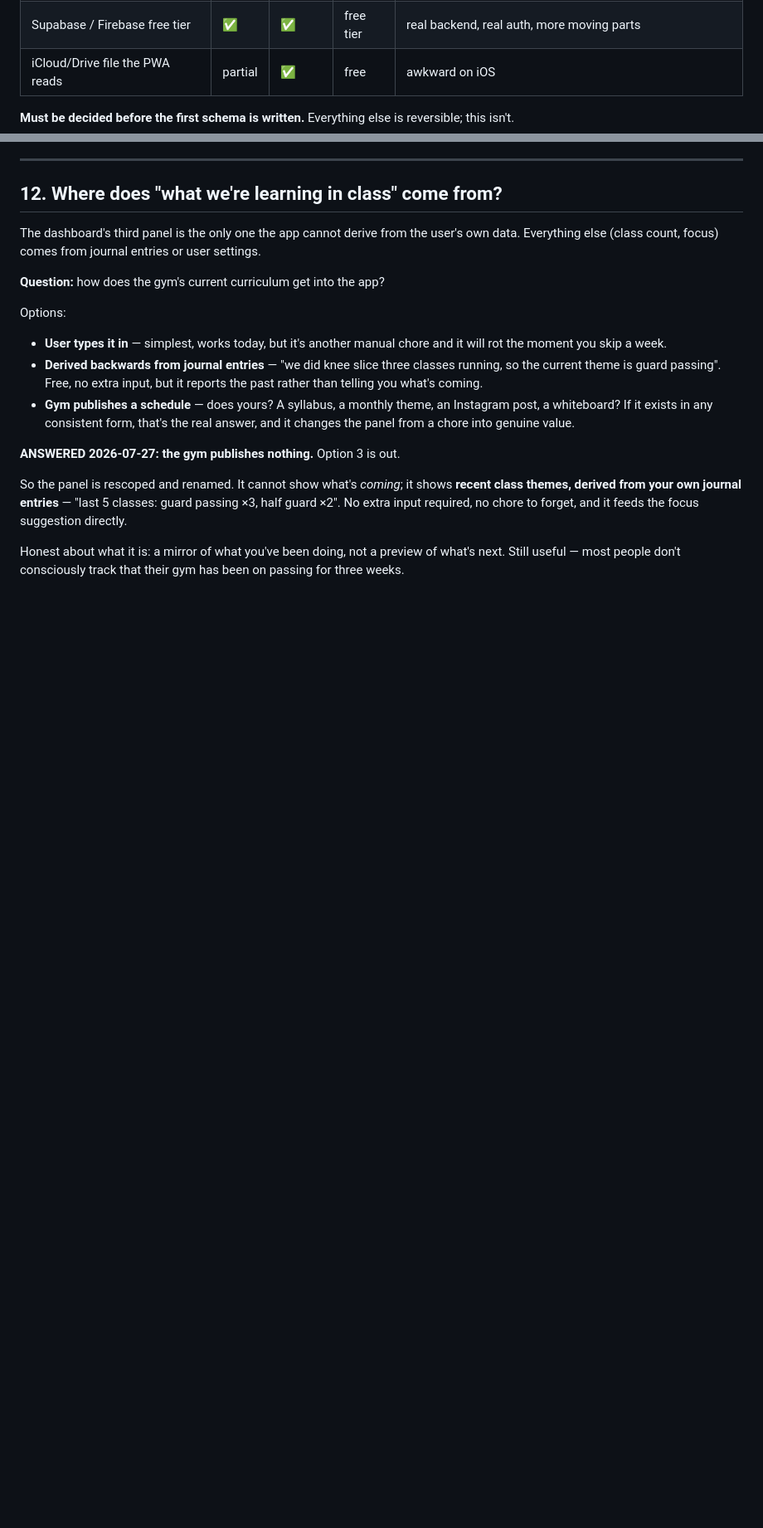
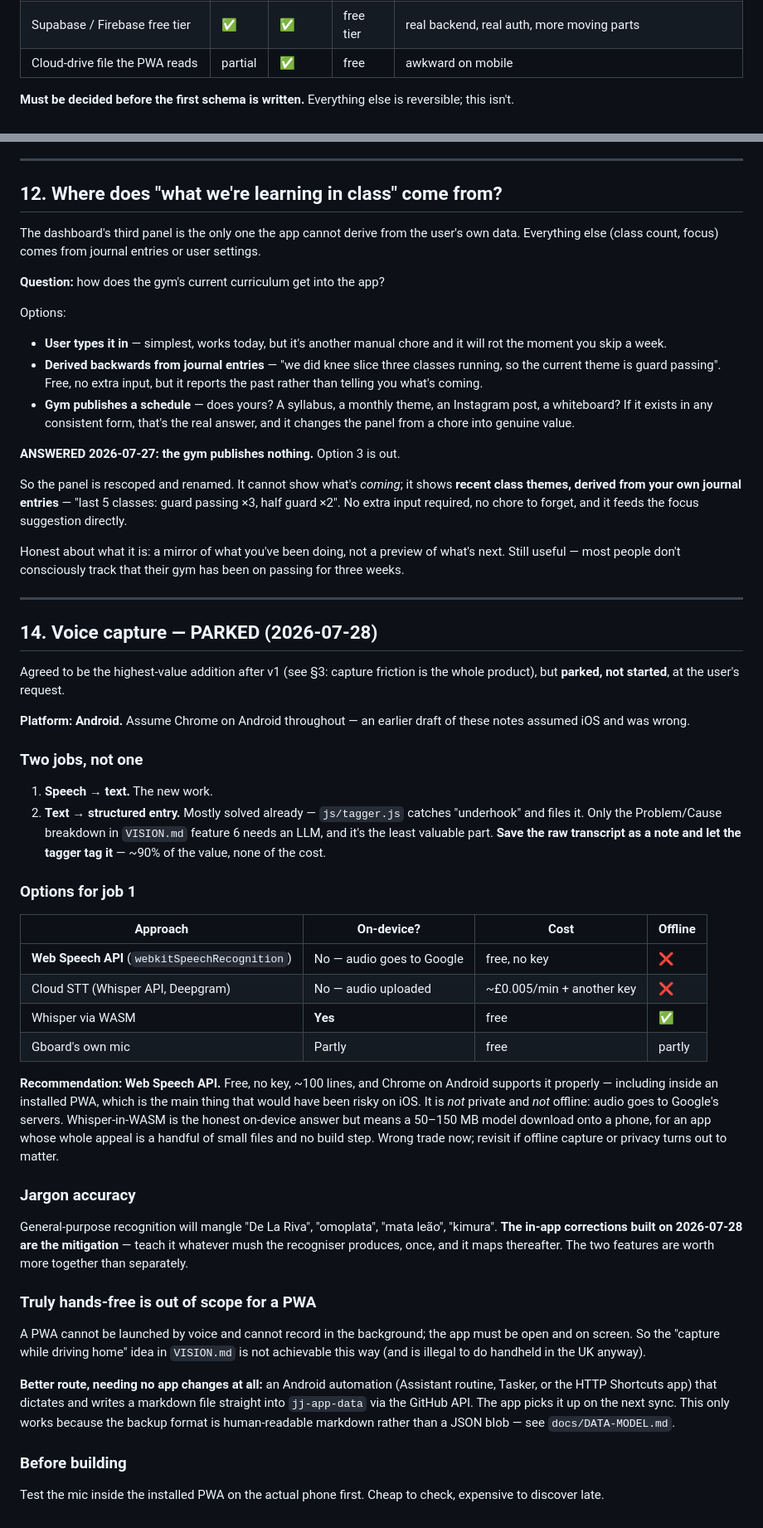
Before and after one commit to kezbolino/JJ-app, a Markdown page: docs/OPEN-QUESTIONS.md, 2 parts joined by grey strips. Shown at 83% size. Drawn GitHub-style; blank space fills up the shorter version.

Commit message:
Park voice capture, and record that the phone is Android
Writes up the voice-capture design rather than starting it: the split
between transcription and structuring, why the Web Speech API is the
right first move despite not being on-device, and why truly hands-free
capture wants an Android automation writing markdown into the notes repo
rather than anything in the app.

Earlier notes assumed iOS. The user is on Android, so the storage-eviction
and platform wording is corrected and CLAUDE.md now states the platform.

Co-Authored-By: Claude Opus 5 <noreply@anthropic.com>
Claude-Session: https://claude.ai/code/session_01Du2ngcatmB1cXWGmFKmCUV

```diff
--- a/docs/OPEN-QUESTIONS.md
+++ b/docs/OPEN-QUESTIONS.md
@@ -230,7 +230,7 @@ than tagging accuracy, because bad tags can be fixed and lost journals cannot.
 | + manual JSON export | ❌ | manual | free | relies on user discipline; better than nothing |
 | Sync to a private GitHub data repo | ✅ | ✅ | free | needs a token in the browser — separate private repo, never this one |
 | Supabase / Firebase free tier | ✅ | ✅ | free tier | real backend, real auth, more moving parts |
-| iCloud/Drive file the PWA reads | partial | ✅ | free | awkward on iOS |
+| Cloud-drive file the PWA reads | partial | ✅ | free | awkward on mobile |
 
 **Must be decided before the first schema is written.** Everything else is
 reversible; this isn't.
@@ -265,3 +265,64 @@ forget, and it feeds the focus suggestion directly.
 Honest about what it is: a mirror of what you've been doing, not a preview of
 what's next. Still useful — most people don't consciously track that their gym
 has been on passing for three weeks.
+
+---
+
+## 14. Voice capture — PARKED (2026-07-28)
+
+Agreed to be the highest-value addition after v1 (see §3: capture friction is
+the whole product), but **parked, not started**, at the user's request.
+
+**Platform: Android.** Assume Chrome on Android throughout — an earlier draft of
+these notes assumed iOS and was wrong.
+
+### Two jobs, not one
+
+1. **Speech → text.** The new work.
+2. **Text → structured entry.** Mostly solved already — `js/tagger.js` catches
+   "underhook" and files it. Only the Problem/Cause breakdown in `VISION.md`
+   feature 6 needs an LLM, and it's the least valuable part. **Save the raw
+   transcript as a note and let the tagger tag it** — ~90% of the value, none of
+   the cost.
+
+### Options for job 1
+
+| Approach | On-device? | Cost | Offline |
+|---|---|---|---|
+| **Web Speech API** (`webkitSpeechRecognition`) | No — audio goes to Google | free, no key | ❌ |
+| Cloud STT (Whisper API, Deepgram) | No — audio uploaded | ~£0.005/min + another key | ❌ |
+| Whisper via WASM | **Yes** | free | ✅ |
+| Gboard's own mic | Partly | free | partly |
+
+**Recommendation: Web Speech API.** Free, no key, ~100 lines, and Chrome on
+Android supports it properly — including inside an installed PWA, which is the
+main thing that would have been risky on iOS. It is *not* private and *not*
+offline: audio goes to Google's servers. Whisper-in-WASM is the honest
+on-device answer but means a 50–150 MB model download onto a phone, for an app
+whose whole appeal is a handful of small files and no build step. Wrong trade
+now; revisit if offline capture or privacy turns out to matter.
+
+### Jargon accuracy
+
+General-purpose recognition will mangle "De La Riva", "omoplata", "mata leão",
+"kimura". **The in-app corrections built on 2026-07-28 are the mitigation** —
+teach it whatever mush the recogniser produces, once, and it maps thereafter.
+The two features are worth more together than separately.
+
+### Truly hands-free is out of scope for a PWA
+
+A PWA cannot be launched by voice and cannot record in the background; the app
+must be open and on screen. So the "capture while driving home" idea in
+`VISION.md` is not achievable this way (and is illegal to do handheld in the UK
+anyway).
+
+**Better route, needing no app changes at all:** an Android automation
+(Assistant routine, Tasker, or the HTTP Shortcuts app) that dictates and writes
+a markdown file straight into `jj-app-data` via the GitHub API. The app picks it
+up on the next sync. This only works because the backup format is
+human-readable markdown rather than a JSON blob — see `docs/DATA-MODEL.md`.
+
+### Before building
+
+Test the mic inside the installed PWA on the actual phone first. Cheap to check,
+expensive to discover late.
```
Also changed, not shown: other parts of docs/OPEN-QUESTIONS.md (+1 -1 lines), CLAUDE.md (+10 -1 lines), README.md (+1 -1 lines).
